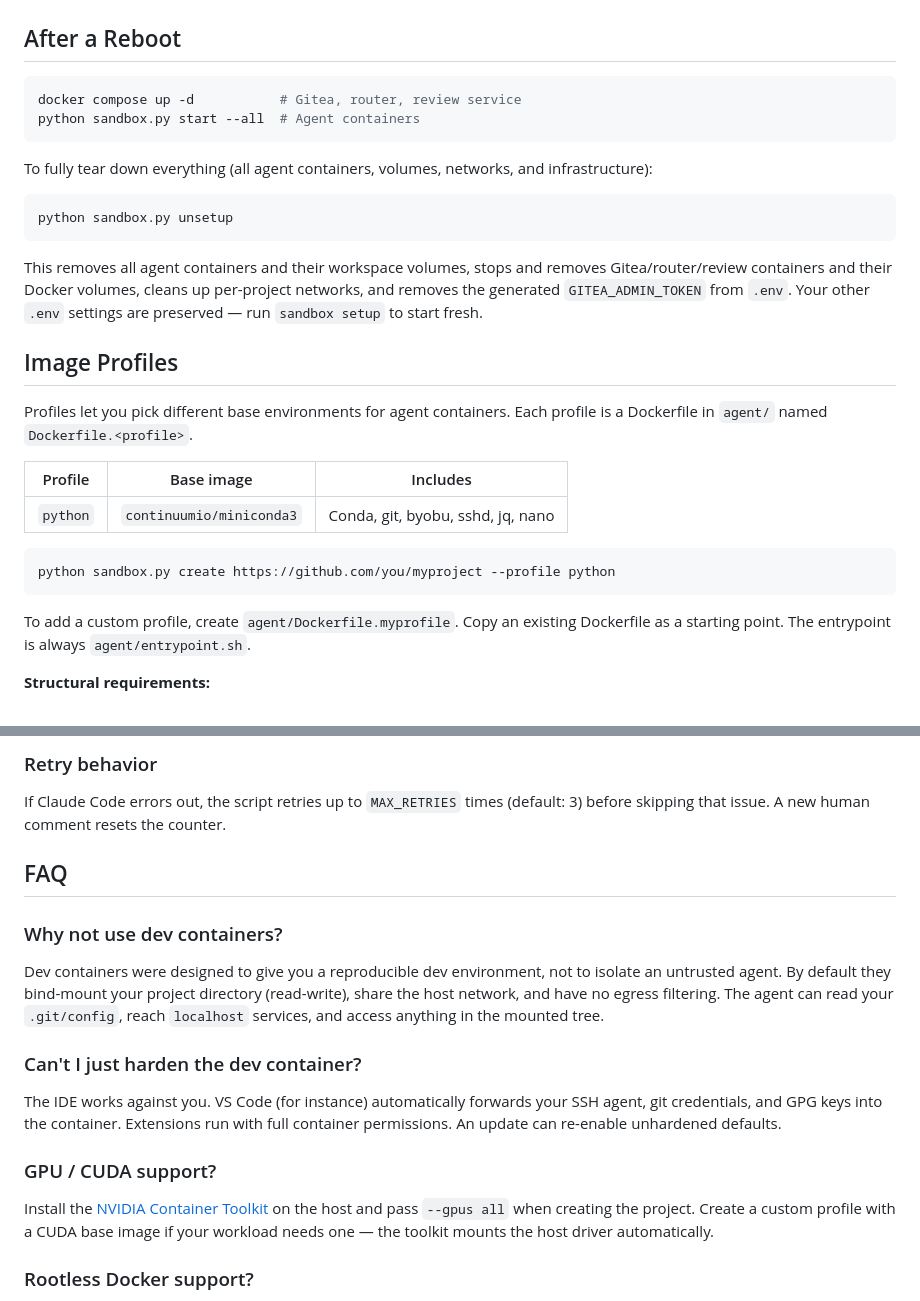
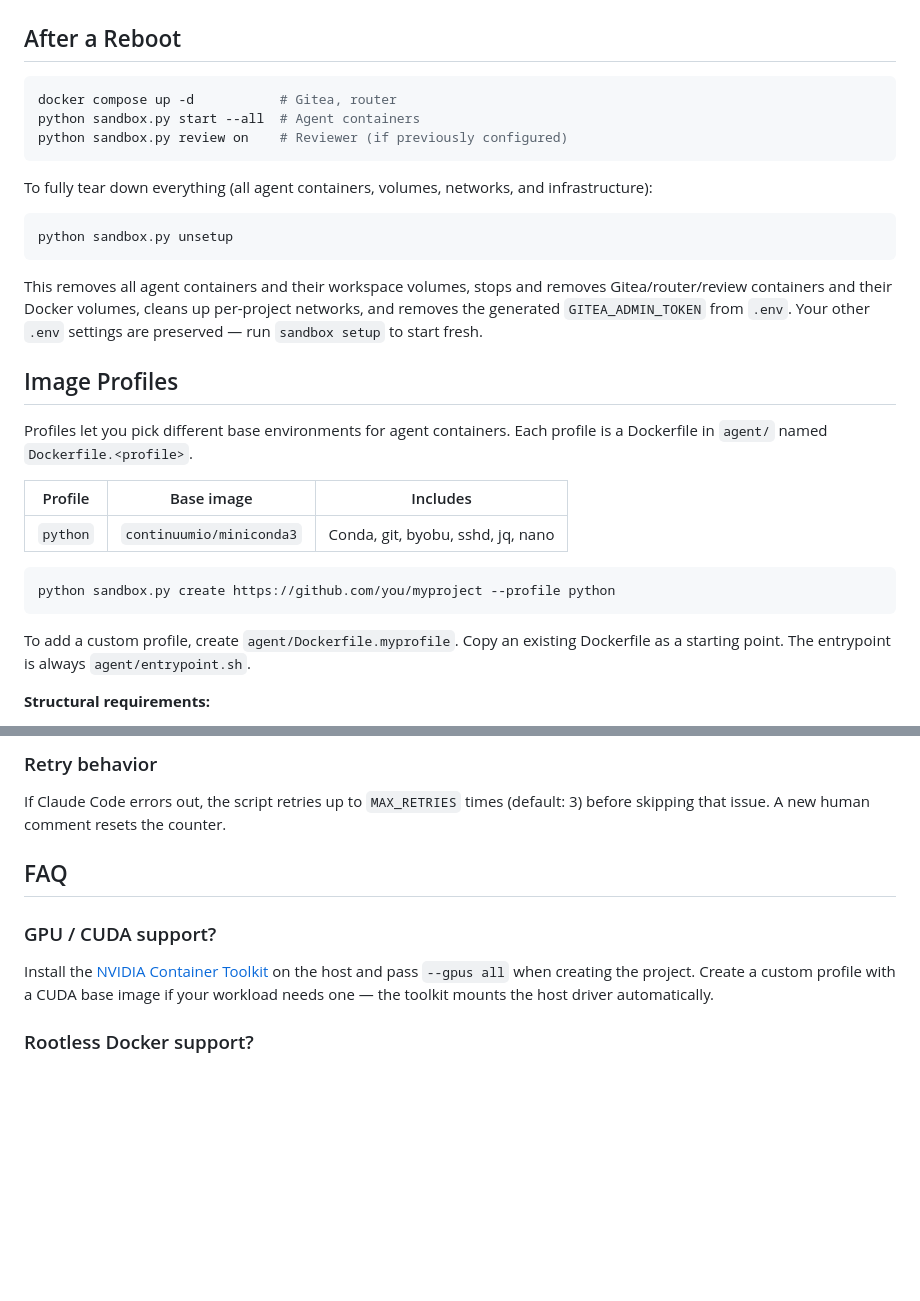
Before and after one commit to joaopn/agentic-dev-sandbox, a Markdown page: docs/GUIDE.md, 2 parts joined by grey strips. Drawn GitHub-style; blank space fills up the shorter version.

````diff
--- a/docs/GUIDE.md
+++ b/docs/GUIDE.md
@@ -3,8 +3,9 @@
 ## After a Reboot
 
 ```bash
-docker compose up -d           # Gitea, router, review service
+docker compose up -d           # Gitea, router
 python sandbox.py start --all  # Agent containers
+python sandbox.py review on    # Reviewer (if previously configured)
 ```
 
 To fully tear down everything (all agent containers, volumes, networks, and infrastructure):
@@ -13,15 +14,12 @@ To fully tear down everything (all agent containers, volumes, networks, and infr
 python sandbox.py unsetup
 ```
 
-This removes all agent containers and their workspace volumes, stops and removes Gitea/router/review
-containers and their Docker volumes, cleans up per-project networks, and removes the generated
-`GITEA_ADMIN_TOKEN` from `.env`. Your other `.env` settings are preserved — run `sandbox setup` to
-start fresh.
+This removes all agent containers and their workspace volumes, stops and removes Gitea/router/review containers and their Docker volumes, cleans up per-project networks, and removes the generated `GITEA_ADMIN_TOKEN` from `.env`.
+Your other `.env` settings are preserved — run `sandbox setup` to start fresh.
 
 ## Image Profiles
 
-Profiles let you pick different base environments for agent containers. Each profile is a
-Dockerfile in `agent/` named `Dockerfile.<profile>`.
+Profiles let you pick different base environments for agent containers. Each profile is a Dockerfile in `agent/` named `Dockerfile.<profile>`.
 
 | Profile | Base image | Includes |
 |---|---|---|
@@ -31,8 +29,7 @@ Dockerfile in `agent/` named `Dockerfile.<profile>`.
 python sandbox.py create https://github.com/you/myproject --profile python
 ```
 
-To add a custom profile, create `agent/Dockerfile.myprofile`. Copy an existing Dockerfile
-as a starting point. The entrypoint is always `agent/entrypoint.sh`.
+To add a custom profile, create `agent/Dockerfile.myprofile`. Copy an existing Dockerfile as a starting point. The entrypoint is always `agent/entrypoint.sh`.
 
 **Structural requirements:**
 
@@ -192,22 +177,10 @@ before skipping that issue. A new human comment resets the counter.
 
 ## FAQ
 
-### Why not use dev containers?
-
-Dev containers were designed to give you a reproducible dev environment, not to isolate an untrusted agent.
-By default they bind-mount your project directory (read-write), share the host network, and have no egress filtering.
-The agent can read your `.git/config`, reach `localhost` services, and access anything in the mounted tree.
-
-### Can't I just harden the dev container?
-
-The IDE works against you.
-VS Code (for instance) automatically forwards your SSH agent, git credentials, and GPG keys into the container.
-Extensions run with full container permissions.
-An update can re-enable unhardened defaults.
-
 ### GPU / CUDA support?
 
-Install the [NVIDIA Container Toolkit](https://docs.nvidia.com/datacenter/cloud-native/container-toolkit/latest/install-guide.html) on the host and pass `--gpus all` when creating the project. Create a custom profile with a CUDA base image if your workload needs one — the toolkit mounts the host driver automatically.
+Install the [NVIDIA Container Toolkit](https://docs.nvidia.com/datacenter/cloud-native/container-toolkit/latest/install-guide.html) on the host and pass `--gpus all` when creating the project.
+Create a custom profile with a CUDA base image if your workload needs one — the toolkit mounts the host driver automatically.
 
 ### Rootless Docker support?
 
````
Also changed, not shown: other parts of docs/GUIDE.md (+41 -53 lines), README.md (+28 -9 lines), docs/SECURITY.md (+21 -0 lines), docs/bot.png (added), 6 other files.
